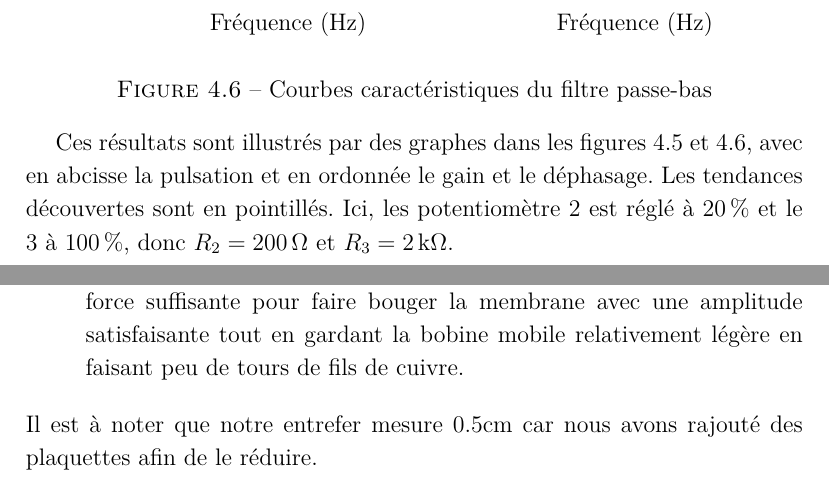
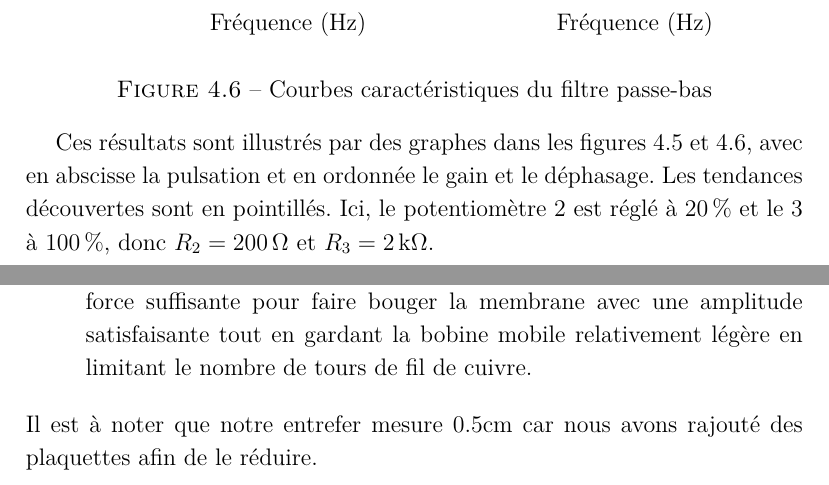
Before and after one commit to vlecomte/rapport-q2, a LaTeX document (root.tex, which reads main/aimant/chapter.tex, main/filtres/mode/gain-depha.tex): two parts of pages 24 and 29 of 82, joined at a grey line, cut so that both start at the same text. Compiled offline with XeLaTeX.

Commit message:
corrections

```diff
--- a/main/aimant/chapter.tex
+++ b/main/aimant/chapter.tex
@@ -27,7 +27,7 @@ du E doit être constant. Ceci pourrait être un bon point de départ pour obten
 tours du solénoïdes sont très fortement serrés, nous supposons qu'aucun champ ne passe entre les fils et que tout le champ magnétique généré passe par l'entrefer.
 \item Nous supposons également que tout le champ magnétisant $H$ passe directement par l'entrefer, et que rien ne passe par dessous ou par dessus la branche intermédiaire du E.
 \item Le champ $B$ que nous voulons obtenir dans l'entrefer est un champ de $0,1\tesla$. Cette valeur fut choisie car elle nous permet d'obtenir une force suffisante pour faire bouger la membrane avec une amplitude satisfaisante tout en gardant la bobine
-mobile relativement légère en faisant peu de tours de fils de cuivre.
+mobile relativement légère en limitant le nombre de tours de fil de cuivre.
 \end{itemize}
 Il est à noter que notre entrefer mesure $0.5\centi\meter$ car nous avons rajouté des plaquettes afin de le réduire.
 
--- a/main/filtres/mode/gain-depha.tex
+++ b/main/filtres/mode/gain-depha.tex
@@ -76,10 +76,10 @@ et pour le filtre passe-bas:
 
 Ces résultats sont illustrés par des graphes dans
 les figures~\ref{fig:graphes-ph} et~\ref{fig:graphes-pb},
-avec en abcisse la pulsation
+avec en abscisse la pulsation
 et en ordonnée le gain et le déphasage.
 Les tendances découvertes sont en pointillés.
-Ici, les potentiomètre 2 est réglé à $20\,\%$ et le 3 à $100\,\%$,
+Ici, le potentiomètre 2 est réglé à $20\,\%$ et le 3 à $100\,\%$,
 donc $R_2 = 200\,\ohm$ et $R_3 = 2\,\kilo\ohm$.
 
 Nous utilisons une échelle logarithmique pour les fréquences
```
Also changed, not shown: main/membrane/chapter.tex (+2 -2 lines), main/aimant/chapter.tex (6 more changed lines).
